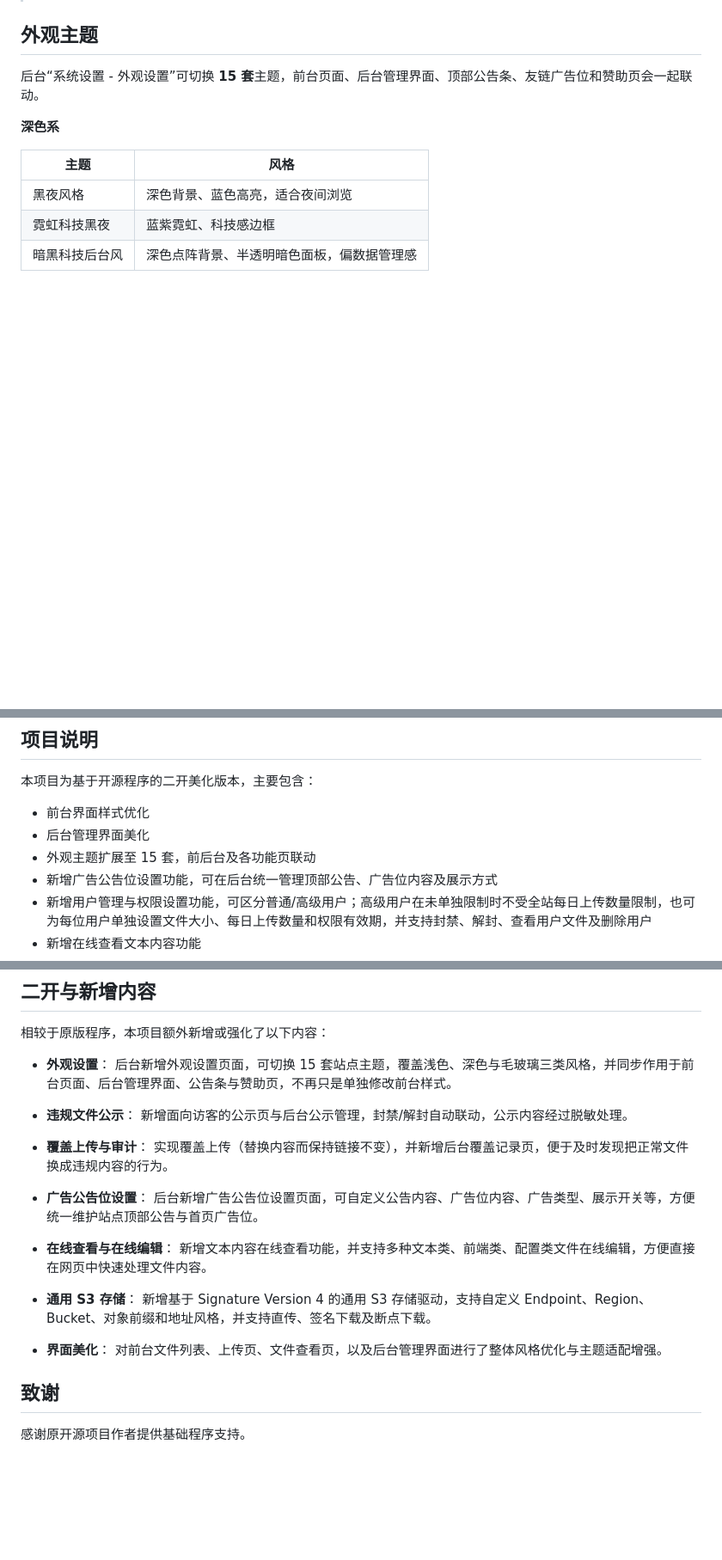
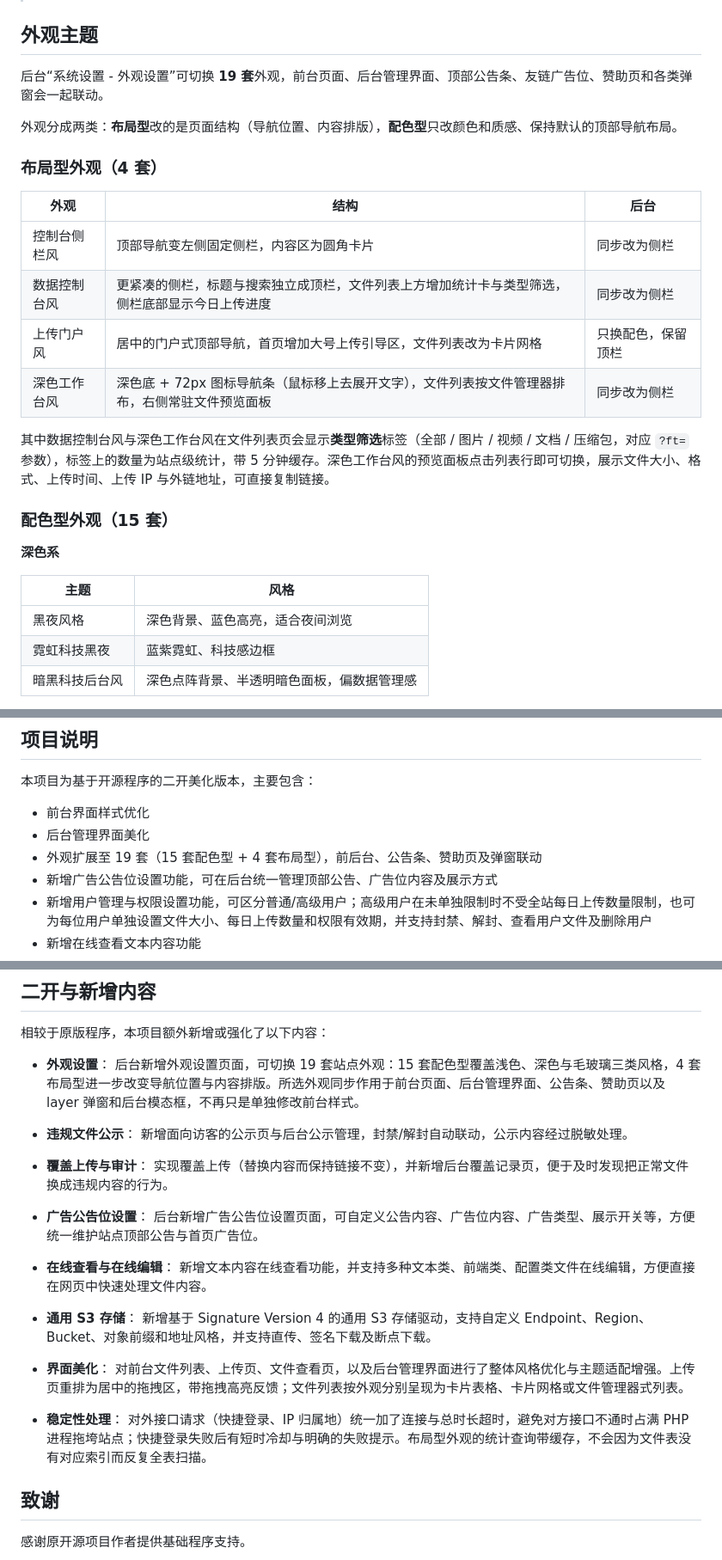
Before and after one commit to hefollo/pan, a Markdown page: README.md, 3 parts joined by grey strips. Shown at 86% size. GitHub-like rendering; blank space fills up the shorter version.

Commit message:
docs: README 补充布局型外观说明与开源地址
- 外观从 15 套更新为 19 套，拆成"布局型 4 套"和"配色型 15 套"两节，
  布局型列出各自的结构差异与是否影响后台布局
- 补充类型筛选（?ft=）、工作台风文件预览面板的说明
- 新增开源地址链接
- 新增稳定性处理条目：对外接口超时、快捷登录失败冷却、统计查询缓存
- VERSION 从 1558 同步到 1574

Co-Authored-By: Claude Opus 5 <noreply@anthropic.com>

```diff
--- a/README.md
+++ b/README.md
@@ -103,7 +105,22 @@ http(s)://你的域名/install/update.php
 
 ## 外观主题
 
-后台“系统设置 - 外观设置”可切换 **15 套**主题，前台页面、后台管理界面、顶部公告条、友链广告位和赞助页会一起联动。
+后台“系统设置 - 外观设置”可切换 **19 套**外观，前台页面、后台管理界面、顶部公告条、友链广告位、赞助页和各类弹窗会一起联动。
+
+外观分成两类：**布局型**改的是页面结构（导航位置、内容排版），**配色型**只改颜色和质感、保持默认的顶部导航布局。
+
+### 布局型外观（4 套）
+
+| 外观 | 结构 | 后台 |
+| --- | --- | --- |
+| 控制台侧栏风 | 顶部导航变左侧固定侧栏，内容区为圆角卡片 | 同步改为侧栏 |
+| 数据控制台风 | 更紧凑的侧栏，标题与搜索独立成顶栏，文件列表上方增加统计卡与类型筛选，侧栏底部显示今日上传进度 | 同步改为侧栏 |
+| 上传门户风 | 居中的门户式顶部导航，首页增加大号上传引导区，文件列表改为卡片网格 | 只换配色，保留顶栏 |
+| 深色工作台风 | 深色底 + 72px 图标导航条（鼠标移上去展开文字），文件列表按文件管理器排布，右侧常驻文件预览面板 | 同步改为侧栏 |
+
+其中数据控制台风与深色工作台风在文件列表页会显示**类型筛选**标签（全部 / 图片 / 视频 / 文档 / 压缩包，对应 `?ft=` 参数），标签上的数量为站点级统计，带 5 分钟缓存。深色工作台风的预览面板点击列表行即可切换，展示文件大小、格式、上传时间、上传 IP 与外链地址，可直接复制链接。
+
+### 配色型外观（15 套）
 
 **深色系**
 
@@ -177,7 +194,7 @@ http(s)://你的域名/install/update.php
 
 - 前台界面样式优化
 - 后台管理界面美化
-- 外观主题扩展至 15 套，前后台及各功能页联动
+- 外观扩展至 19 套（15 套配色型 + 4 套布局型），前后台、公告条、赞助页及弹窗联动
 - 新增广告公告位设置功能，可在后台统一管理顶部公告、广告位内容及展示方式
 - 新增用户管理与权限设置功能，可区分普通/高级用户；高级用户在未单独限制时不受全站每日上传数量限制，也可为每位用户单独设置文件大小、每日上传数量和权限有效期，并支持封禁、解封、查看用户文件及删除用户
 - 新增在线查看文本内容功能
@@ -193,7 +210,7 @@ http(s)://你的域名/install/update.php
 相较于原版程序，本项目额外新增或强化了以下内容：
 
 - **外观设置**：
-  后台新增外观设置页面，可切换 15 套站点主题，覆盖浅色、深色与毛玻璃三类风格，并同步作用于前台页面、后台管理界面、公告条与赞助页，不再只是单独修改前台样式。
+  后台新增外观设置页面，可切换 19 套站点外观：15 套配色型覆盖浅色、深色与毛玻璃三类风格，4 套布局型进一步改变导航位置与内容排版。所选外观同步作用于前台页面、后台管理界面、公告条、赞助页以及 layer 弹窗和后台模态框，不再只是单独修改前台样式。
 
 - **违规文件公示**：
   新增面向访客的公示页与后台公示管理，封禁/解封自动联动，公示内容经过脱敏处理。
@@ -211,7 +228,10 @@ http(s)://你的域名/install/update.php
   新增基于 Signature Version 4 的通用 S3 存储驱动，支持自定义 Endpoint、Region、Bucket、对象前缀和地址风格，并支持直传、签名下载及断点下载。
 
 - **界面美化**：
-  对前台文件列表、上传页、文件查看页，以及后台管理界面进行了整体风格优化与主题适配增强。
+  对前台文件列表、上传页、文件查看页，以及后台管理界面进行了整体风格优化与主题适配增强。上传页重排为居中的拖拽区，带拖拽高亮反馈；文件列表按外观分别呈现为卡片表格、卡片网格或文件管理器式列表。
+
+- **稳定性处理**：
+  对外接口请求（快捷登录、IP 归属地）统一加了连接与总时长超时，避免对方接口不通时占满 PHP 进程拖垮站点；快捷登录失败后有短时冷却与明确的失败提示。布局型外观的统计查询带缓存，不会因为文件表没有对应索引而反复全表扫描。
 
 ## 致谢
 
```
Also changed, not shown: other parts of README.md (+4 -2 lines).
